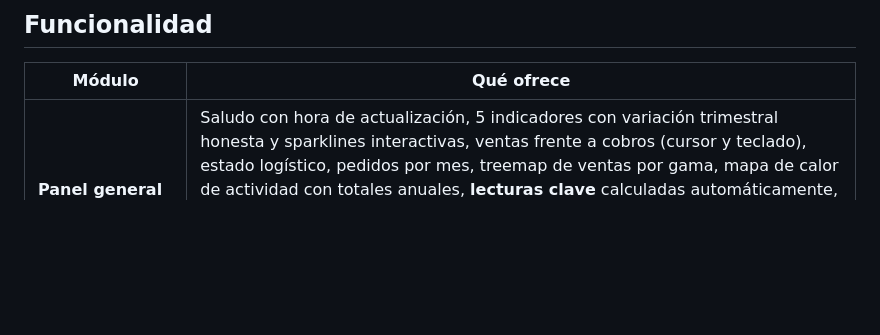
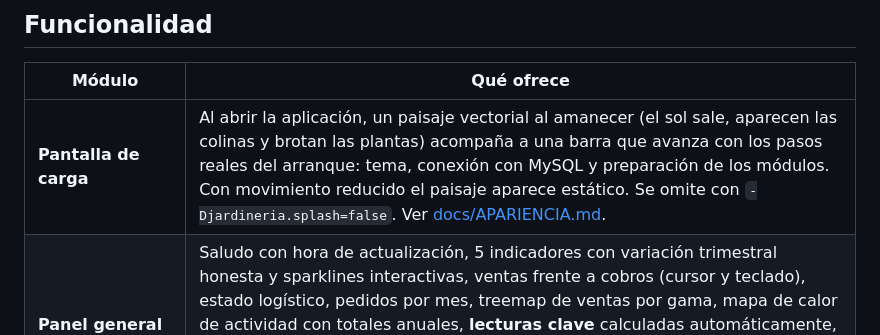
Before and after one commit to DEIMER-PY/gestion-db-jardineria, a Markdown page: README.md, the part around the change. GitHub-like rendering; blank space fills up the shorter version.

```diff
--- a/README.md
+++ b/README.md
@@ -81,6 +81,7 @@ docker exec -i jardineria-mysql mysql -uroot -ppassword --default-character-set=
 
 | Módulo | Qué ofrece |
 |---|---|
+| **Pantalla de carga** | Al abrir la aplicación, un paisaje vectorial al amanecer (el sol sale, aparecen las colinas y brotan las plantas) acompaña a una barra que avanza con los pasos reales del arranque: tema, conexión con MySQL y preparación de los módulos. Con movimiento reducido el paisaje aparece estático. Se omite con `-Djardineria.splash=false`. Ver [docs/APARIENCIA.md](docs/APARIENCIA.md#7-pantalla-de-carga). |
 | **Panel general** | Saludo con hora de actualización, 5 indicadores con variación trimestral honesta y sparklines interactivas, ventas frente a cobros (cursor y teclado), estado logístico, pedidos por mes, treemap de ventas por gama, mapa de calor de actividad con totales anuales, **lecturas clave** calculadas automáticamente, clientes más activos, stock crítico y actividad reciente. **Navegación contextual**: un clic en un estado, cliente, producto o pedido abre su módulo ya filtrado y con el elemento seleccionado. Ver [docs/DASHBOARD.md](docs/DASHBOARD.md). |
 | **Métricas** | Filtro por año, ventas frente a cobros (gráfico de áreas con cursor), pedidos por mes y estado, ticket medio, tasa de rechazo, distribución por gama, país y forma de pago, ranking de clientes y exportación CSV. Las gamas, los países y los clientes llevan a su módulo filtrado. |
 | **Asistente** | Preguntas en lenguaje natural sobre los datos (pedidos, clientes, stock, ventas) y sobre el uso de la aplicación, con las fuentes de la documentación citadas (RAG). Solo consulta; los pedidos que menciona abren su ficha. Usa Groq con la clave en la variable `GROQ_API_KEY`. Ver [docs/ASISTENTE.md](docs/ASISTENTE.md). |
```
Also changed, not shown: AGENTS.md (+1 -0 lines), docs/APARIENCIA.md (+12 -0 lines), docs/img/splash.png (added), 4 other files.
